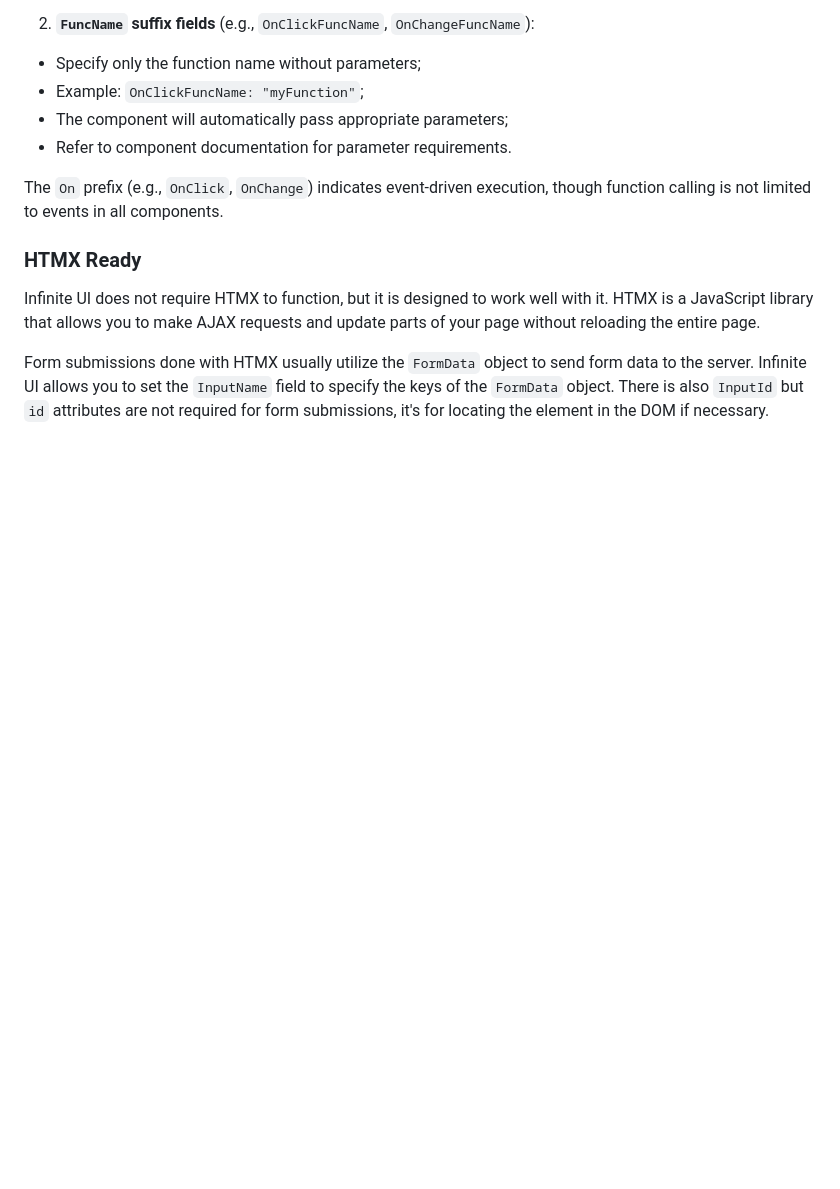
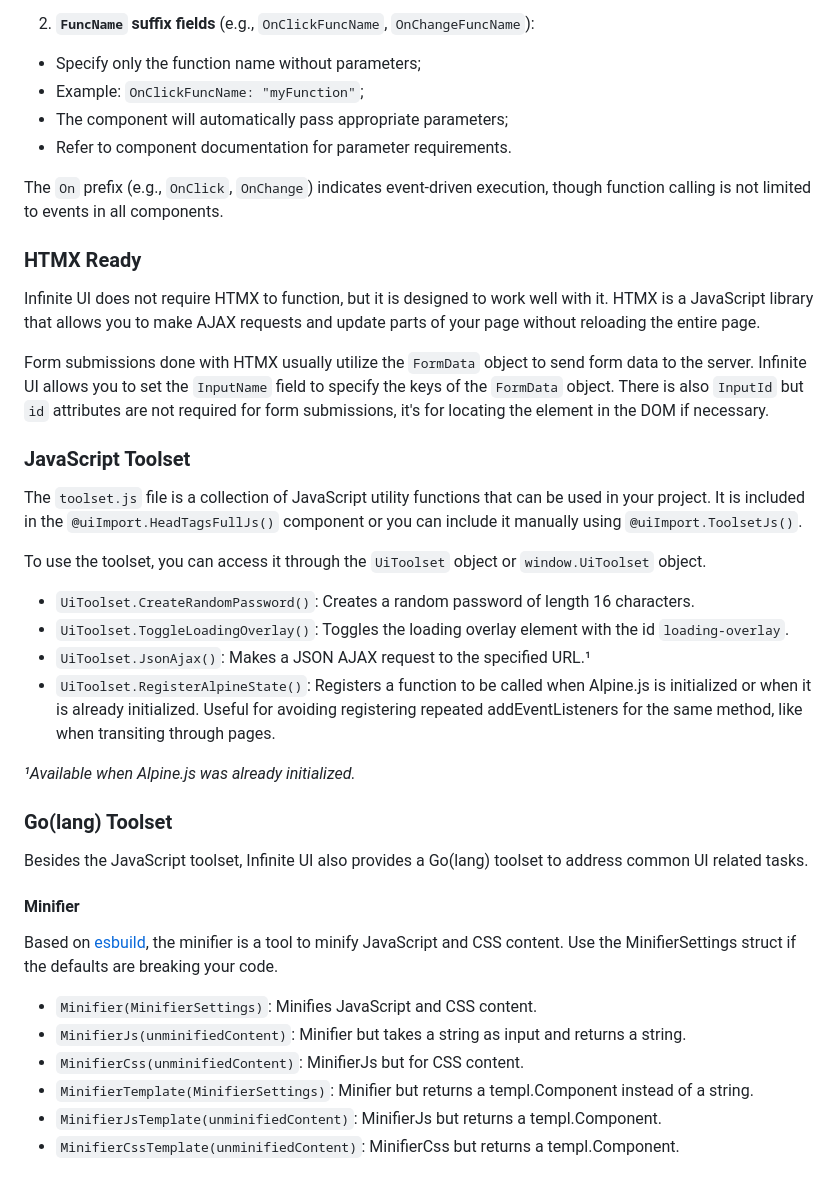
Before and after one commit to goinfinite/ui, a Markdown page: README.md, the part around the change. GitHub-like rendering; blank space fills up the shorter version.

Commit message:
docs: toolsets

```diff
--- a/README.md
+++ b/README.md
@@ -97,3 +97,31 @@ The `On` prefix (e.g., `OnClick`, `OnChange`) indicates event-driven execution,
 Infinite UI does not require HTMX to function, but it is designed to work well with it. HTMX is a JavaScript library that allows you to make AJAX requests and update parts of your page without reloading the entire page.
 
 Form submissions done with HTMX usually utilize the `FormData` object to send form data to the server. Infinite UI allows you to set the `InputName` field to specify the keys of the `FormData` object. There is also `InputId` but `id` attributes are not required for form submissions, it's for locating the element in the DOM if necessary.
+
+### JavaScript Toolset
+
+The `toolset.js` file is a collection of JavaScript utility functions that can be used in your project. It is included in the `@uiImport.HeadTagsFullJs()` component or you can include it manually using `@uiImport.ToolsetJs()`.
+
+To use the toolset, you can access it through the `UiToolset` object or `window.UiToolset` object.
+
+- `UiToolset.CreateRandomPassword()`: Creates a random password of length 16 characters.
+- `UiToolset.ToggleLoadingOverlay()`: Toggles the loading overlay element with the id `loading-overlay`.
+- `UiToolset.JsonAjax()`: Makes a JSON AJAX request to the specified URL.¹
+- `UiToolset.RegisterAlpineState()`: Registers a function to be called when Alpine.js is initialized or when it is already initialized. Useful for avoiding registering repeated addEventListeners for the same method, like when transiting through pages.
+
+_¹Available when Alpine.js was already initialized._
+
+### Go(lang) Toolset
+
+Besides the JavaScript toolset, Infinite UI also provides a Go(lang) toolset to address common UI related tasks.
+
+#### Minifier
+
+Based on [esbuild](https://github.com/evanw/esbuild), the minifier is a tool to minify JavaScript and CSS content. Use the MinifierSettings struct if the defaults are breaking your code.
+
+- `Minifier(MinifierSettings)`: Minifies JavaScript and CSS content.
+- `MinifierJs(unminifiedContent)`: Minifier but takes a string as input and returns a string.
+- `MinifierCss(unminifiedContent)`: MinifierJs but for CSS content.
+- `MinifierTemplate(MinifierSettings)`: Minifier but returns a templ.Component instead of a string.
+- `MinifierJsTemplate(unminifiedContent)`: MinifierJs but returns a templ.Component.
+- `MinifierCssTemplate(unminifiedContent)`: MinifierCss but returns a templ.Component.
```
